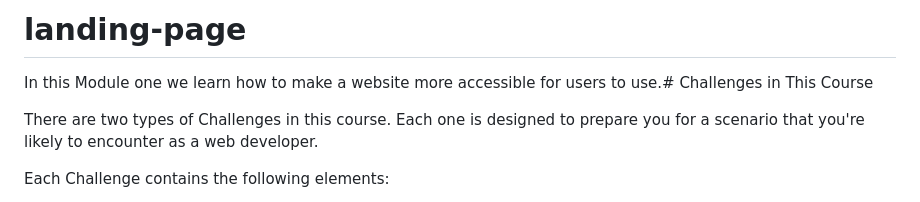
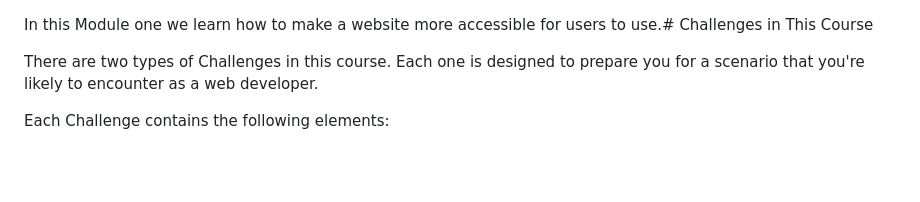
Before and after one commit to Jennyh13/landing-page, a Markdown page: README.md, the part around the change. GitHub-like rendering; blank space fills up the shorter version.

```diff
--- a/README.md
+++ b/README.md
@@ -1,4 +1,4 @@
-# landing-page
+
 
 In this Module one we learn how to make a website more accessible for users to use.#  Challenges in This Course
 
```
